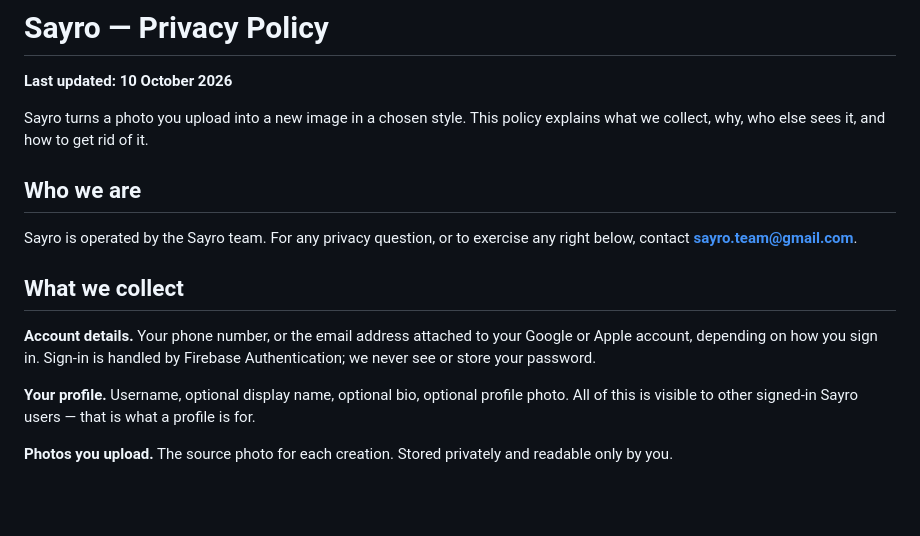
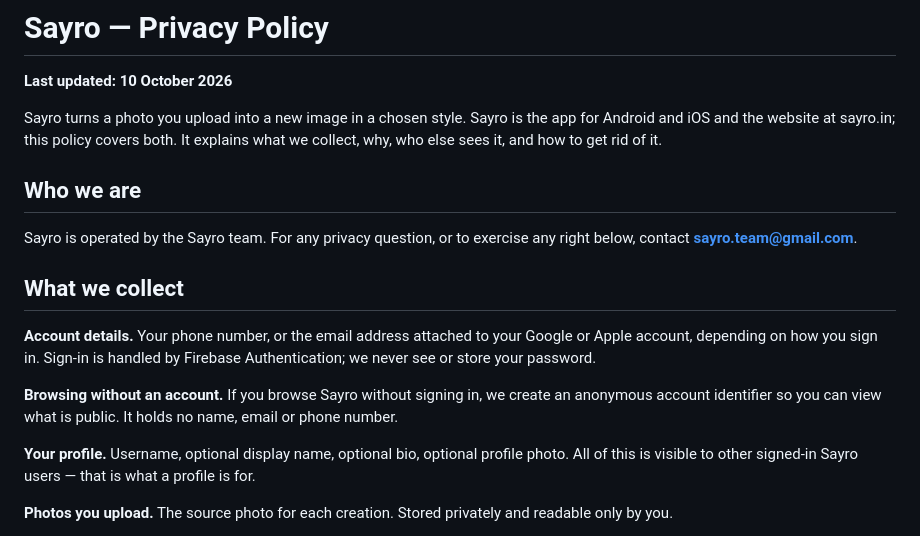
Before and after one commit to rroohit/rroohit.github.io, a Markdown page: src/data/sayro-privacy.md, the part around one of its changes. Drawn GitHub-style; blank space fills up the shorter version.

```diff
--- a/src/data/sayro-privacy.md
+++ b/src/data/sayro-privacy.md
@@ -2,8 +2,9 @@
 
 **Last updated: 10 October 2026**
 
-Sayro turns a photo you upload into a new image in a chosen style. This policy
-explains what we collect, why, who else sees it, and how to get rid of it.
+Sayro turns a photo you upload into a new image in a chosen style. Sayro is
+the app for Android and iOS and the website at sayro.in; this policy covers
+both. It explains what we collect, why, who else sees it, and how to get rid of it.
 
 ## Who we are
 
@@ -15,6 +16,10 @@ any right below, contact **sayro.team@gmail.com**.
 **Account details.** Your phone number, or the email address attached to your
 Google or Apple account, depending on how you sign in. Sign-in is handled by
 Firebase Authentication; we never see or store your password.
+
+**Browsing without an account.** If you browse Sayro without signing in, we
+create an anonymous account identifier so you can view what is public. It
+holds no name, email or phone number.
 
 **Your profile.** Username, optional display name, optional bio, optional
 profile photo. All of this is visible to other signed-in Sayro users — that is
```
Also changed, not shown: other parts of src/data/sayro-privacy.md (+40 -15 lines), src/data/sayro-terms.md (+16 -15 lines).
